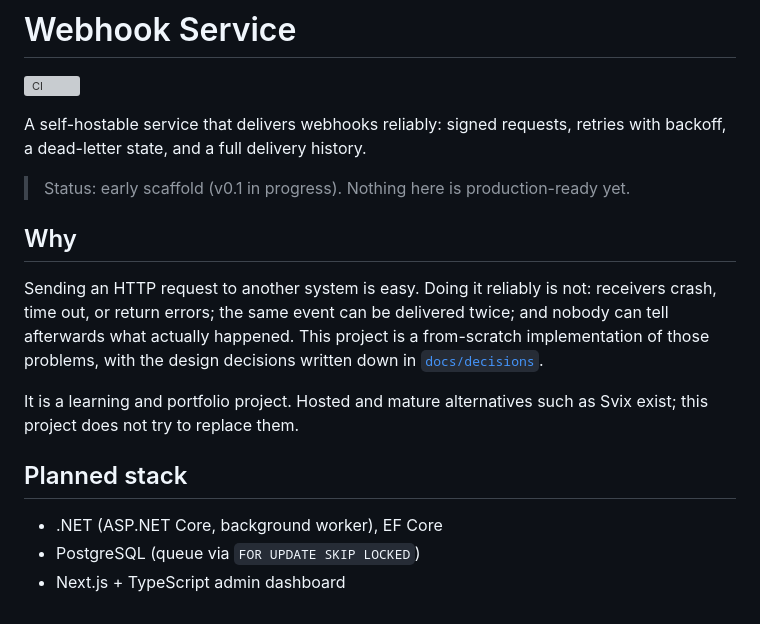
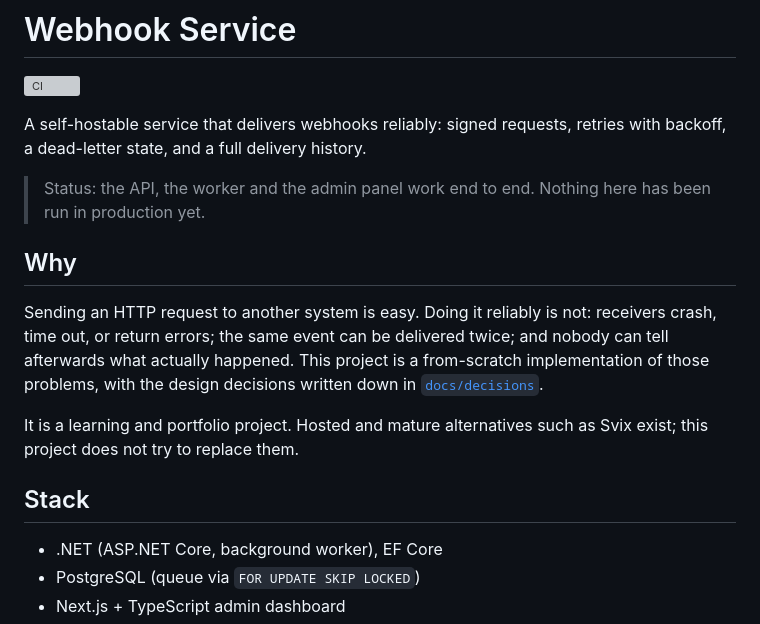
Before and after one commit to ridvan-byr/webhook-service, a Markdown page: README.md, the part around one of its changes. GitHub-like rendering; grey boxes are pictures that could not be loaded.

```diff
--- a/README.md
+++ b/README.md
@@ -5,7 +5,7 @@
 A self-hostable service that delivers webhooks reliably: signed requests,
 retries with backoff, a dead-letter state, and a full delivery history.
 
-> Status: early scaffold (v0.1 in progress). Nothing here is production-ready yet.
+> Status: the API, the worker and the admin panel work end to end. Nothing here has been run in production yet.
 
 ## Why
 
@@ -18,7 +18,7 @@ written down in [`docs/decisions`](docs/decisions).
 It is a learning and portfolio project. Hosted and mature alternatives such as
 Svix exist; this project does not try to replace them.
 
-## Planned stack
+## Stack
 
 - .NET (ASP.NET Core, background worker), EF Core
 - PostgreSQL (queue via `FOR UPDATE SKIP LOCKED`)
```
Also changed, not shown: other parts of README.md (+25 -9 lines), docs/decisions/0007-admin-panel.md (+6 -0 lines), docs/images/deliveries.png (added), docs/images/delivery.png (added), docs/images/endpoints.png (added), docs/images/event.png (added), docs/images/mobile-light.jpg (added), 9 other files.
